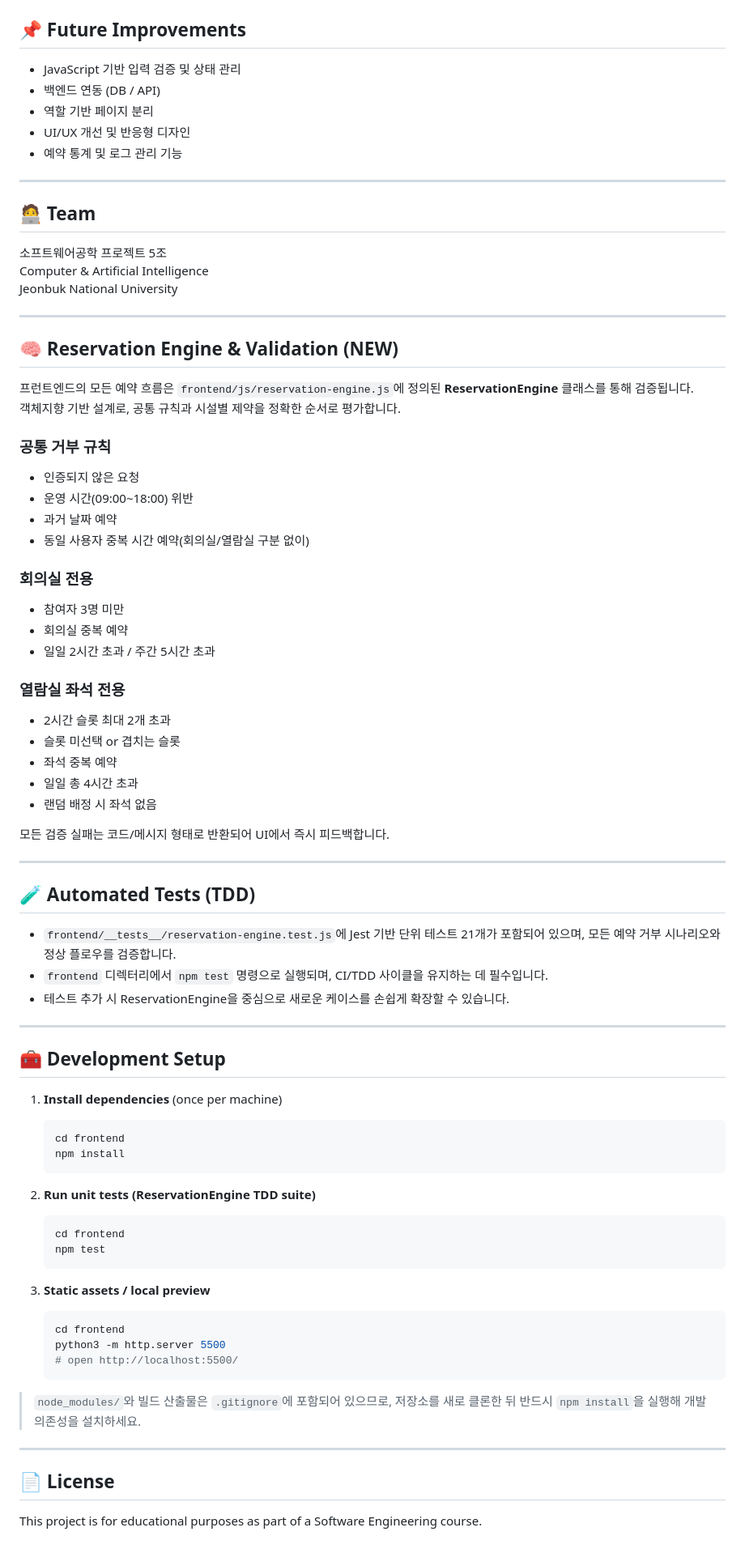
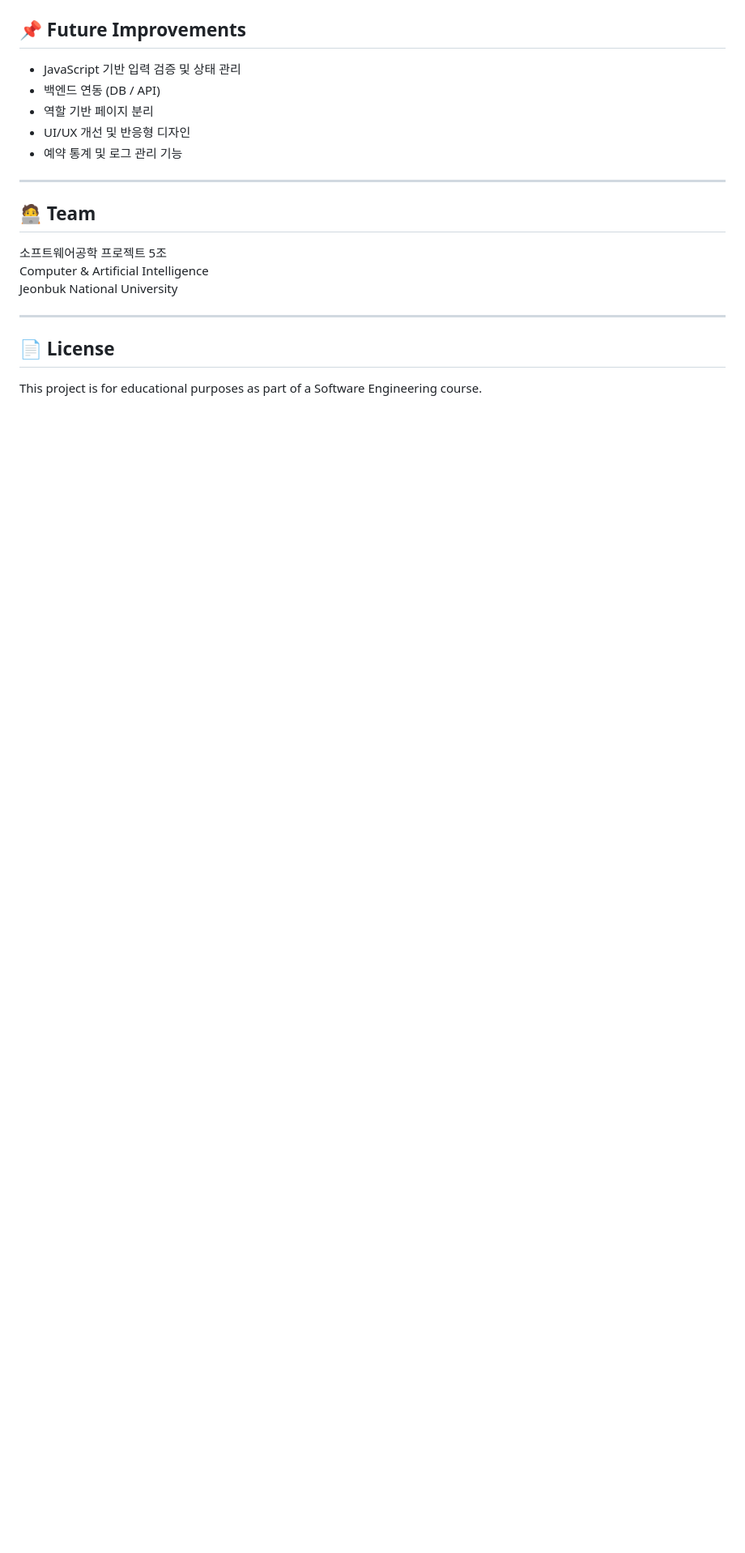
Before and after one commit to nadajinny/CampusSeat_Reservation, a Markdown page: README.md, the part around the change printed below. Shown: that part at 81% size. Rendered like a GitHub page; blank space fills up the shorter version.

Commit message:
docs: README.md 프론트 세부 내용 docs/frontend로 이동

````diff
--- a/README.md
+++ b/README.md
@@ -176,70 +184,6 @@ Jeonbuk National University
 
 ---
 
-## 🧠 Reservation Engine & Validation (NEW)
-
-프런트엔드의 모든 예약 흐름은 `frontend/js/reservation-engine.js`에 정의된 **ReservationEngine** 클래스를 통해 검증됩니다.
-객체지향 기반 설계로, 공통 규칙과 시설별 제약을 정확한 순서로 평가합니다.
-
-### 공통 거부 규칙
-- 인증되지 않은 요청
-- 운영 시간(09:00~18:00) 위반
-- 과거 날짜 예약
-- 동일 사용자 중복 시간 예약(회의실/열람실 구분 없이)
-
-### 회의실 전용
-- 참여자 3명 미만
-- 회의실 중복 예약
-- 일일 2시간 초과 / 주간 5시간 초과
-
-### 열람실 좌석 전용
-- 2시간 슬롯 최대 2개 초과
-- 슬롯 미선택 or 겹치는 슬롯
-- 좌석 중복 예약
-- 일일 총 4시간 초과
-- 랜덤 배정 시 좌석 없음
-
-모든 검증 실패는 코드/메시지 형태로 반환되어 UI에서 즉시 피드백합니다.
-
----
-
-## 🧪 Automated Tests (TDD)
-
-- `frontend/__tests__/reservation-engine.test.js`에 Jest 기반 단위 테스트 21개가 포함되어 있으며,
-  모든 예약 거부 시나리오와 정상 플로우를 검증합니다.
-- `frontend` 디렉터리에서 `npm test` 명령으로 실행되며, CI/TDD 사이클을 유지하는 데 필수입니다.
-- 테스트 추가 시 ReservationEngine을 중심으로 새로운 케이스를 손쉽게 확장할 수 있습니다.
-
----
-
-## 🧰 Development Setup
-
-1. **Install dependencies** (once per machine)
-
-   ```bash
-   cd frontend
-   npm install
-   ```
-
-2. **Run unit tests (ReservationEngine TDD suite)**
-
-   ```bash
-   cd frontend
-   npm test
-   ```
-
-3. **Static assets / local preview**
-
-   ```bash
-   cd frontend
-   python3 -m http.server 5500
-   # open http://localhost:5500/
-   ```
-
-> `node_modules/`와 빌드 산출물은 `.gitignore`에 포함되어 있으므로, 저장소를 새로 클론한 뒤 반드시 `npm install`을 실행해 개발 의존성을 설치하세요.
-
----
-
 ## 📄 License
 
 This project is for educational purposes as part of a Software Engineering course.
````
Also changed, not shown: other parts of README.md (+8 -0 lines).
